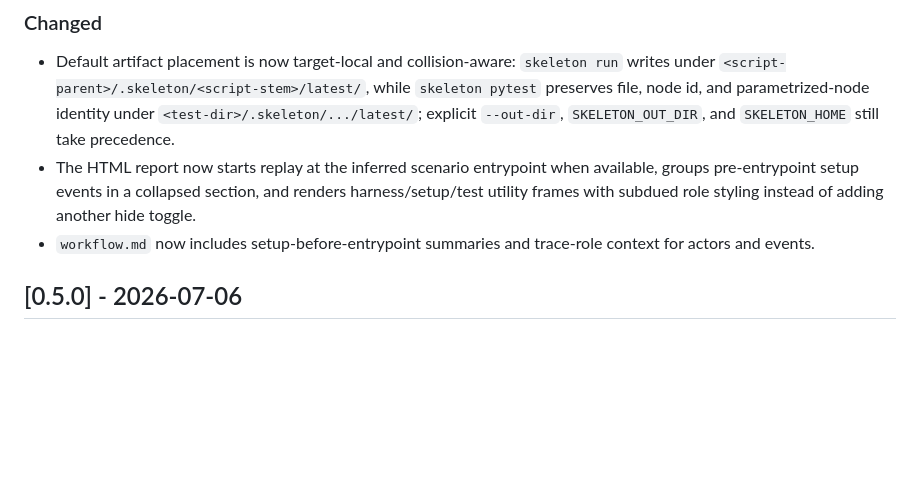
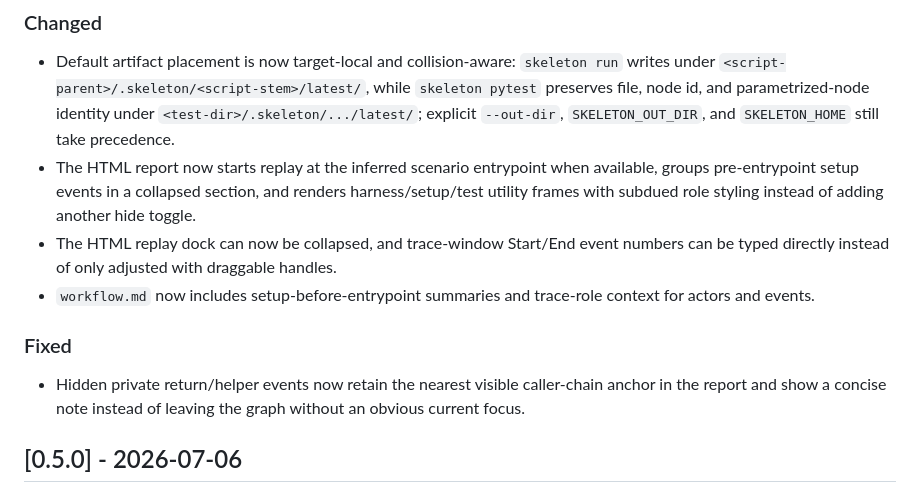
Before and after one commit to ml-affairs/skeleton, a Markdown page: CHANGELOG.md, the part around the change. Drawn GitHub-style; blank space fills up the shorter version.

Commit message:
docs(changelog): record replay report refinements

```diff
--- a/CHANGELOG.md
+++ b/CHANGELOG.md
@@ -15,7 +15,12 @@ Semantic Versioning while the project is public-alpha software.
 
 - Default artifact placement is now target-local and collision-aware: `skeleton run` writes under `<script-parent>/.skeleton/<script-stem>/latest/`, while `skeleton pytest` preserves file, node id, and parametrized-node identity under `<test-dir>/.skeleton/.../latest/`; explicit `--out-dir`, `SKELETON_OUT_DIR`, and `SKELETON_HOME` still take precedence.
 - The HTML report now starts replay at the inferred scenario entrypoint when available, groups pre-entrypoint setup events in a collapsed section, and renders harness/setup/test utility frames with subdued role styling instead of adding another hide toggle.
+- The HTML replay dock can now be collapsed, and trace-window Start/End event numbers can be typed directly instead of only adjusted with draggable handles.
 - `workflow.md` now includes setup-before-entrypoint summaries and trace-role context for actors and events.
+
+### Fixed
+
+- Hidden private return/helper events now retain the nearest visible caller-chain anchor in the report and show a concise note instead of leaving the graph without an obvious current focus.
 
 ## [0.5.0] - 2026-07-06
 
```
